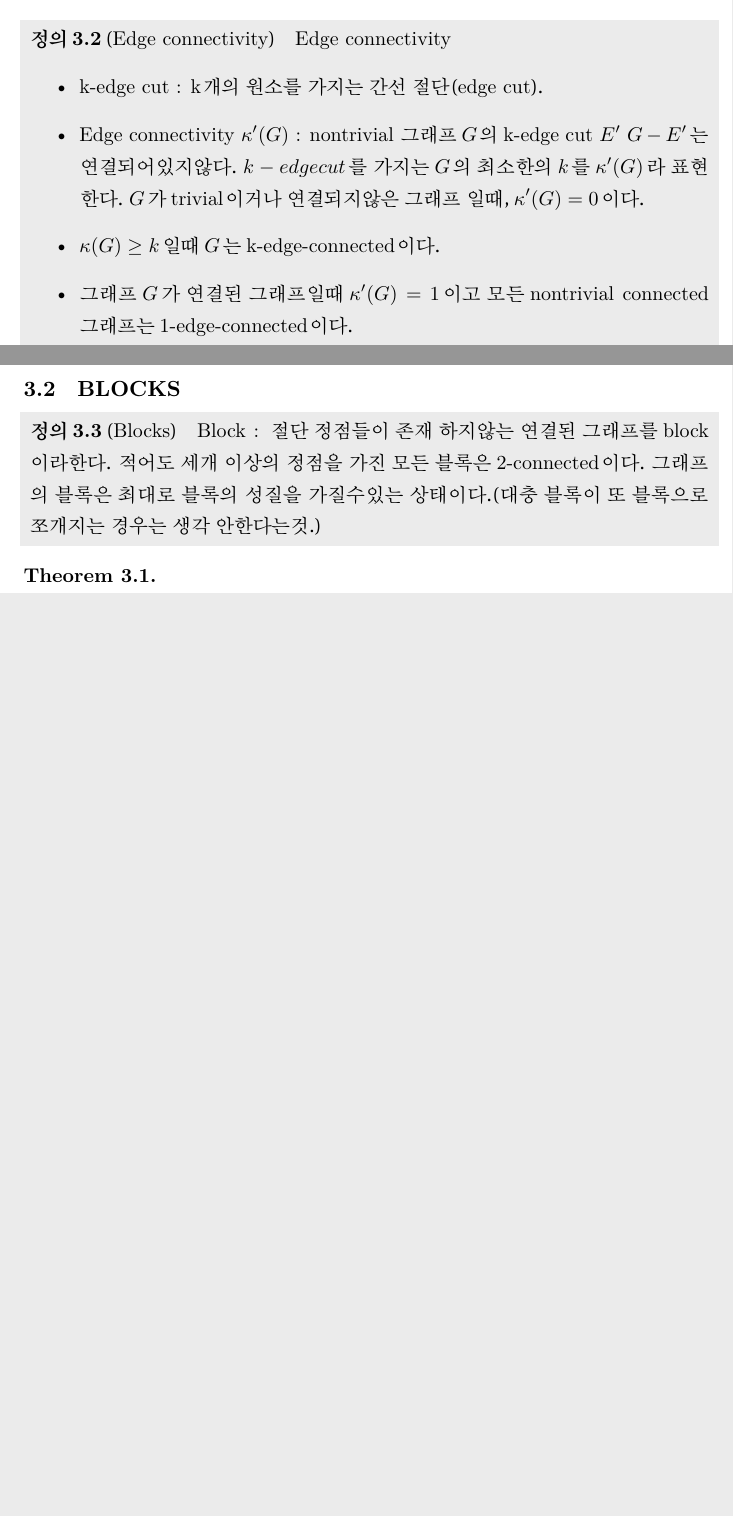
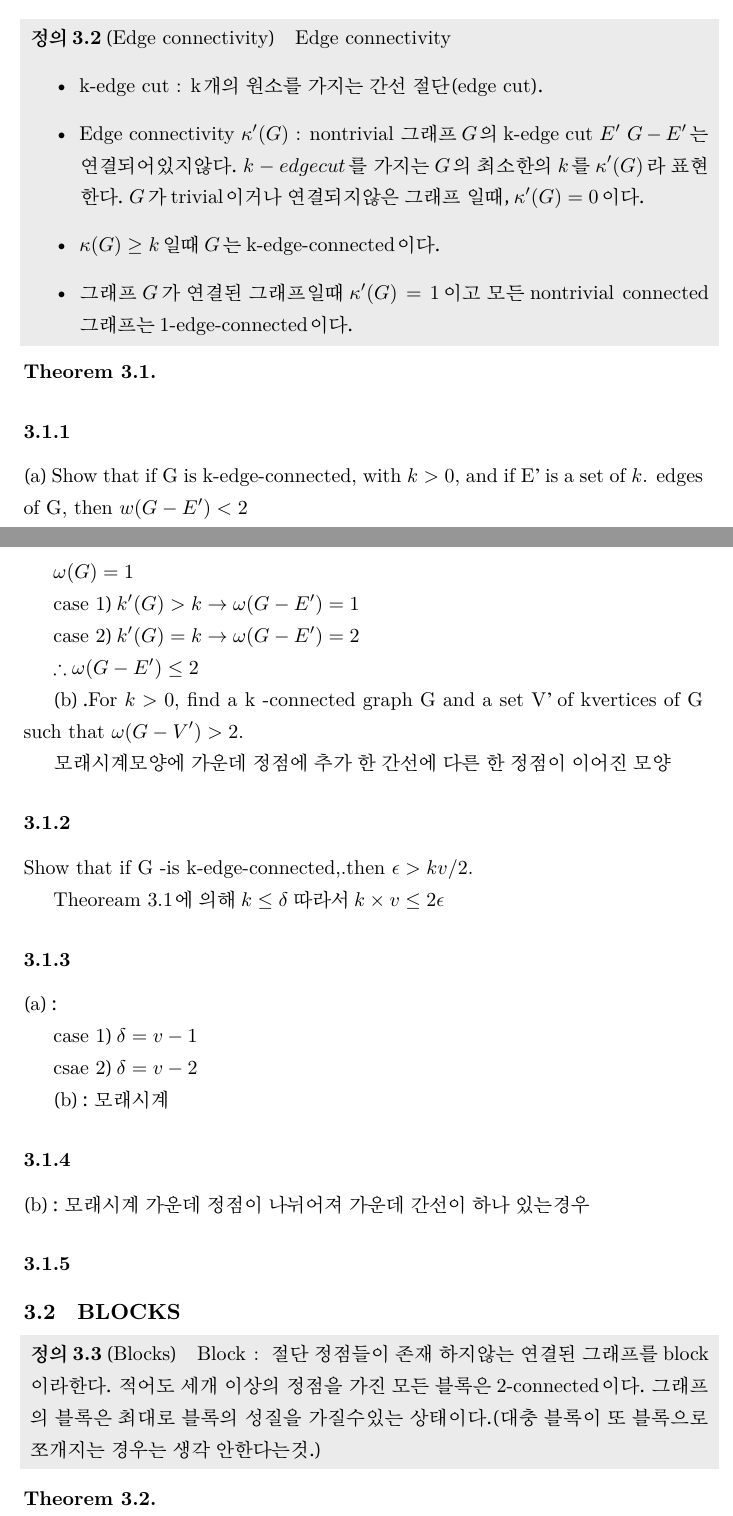
Before and after one commit to EeeUnS/TEX, a LaTeX document (GRAPH/graph.tex, which reads GRAPH/section3.tex): two parts of pages 22 and 23 of 24, joined at a grey line, cut so that both start at the same text, the shorter picture padded with empty space. Compiled offline with XeLaTeX.

Commit message:
update 3.1ex

```diff
--- a/GRAPH/section3.tex
+++ b/GRAPH/section3.tex
@@ -25,6 +25,56 @@
 \end{dfn}
 
 
+\begin{theorem}
+
+\end{theorem}
+
+\subsubsection{}
+%3.1.1
+(a) Show that if G is k-edge-connected, with $k >0$, and if E' is a set
+of $k$. edges of G, then $w(G - E') < 2$
+
+$\omega(G) = 1$
+
+case 1) $k'(G) > k  \rightarrow \omega(G-E') = 1$
+
+case 2) $k'(G) = k  \rightarrow \omega(G-E') = 2$
+
+$ \therefore \omega(G-E') \le 2$
+
+
+(b) .For $k > 0$, find a k -connected graph G and a set V' of kvertices
+of G such that $\omega(G - V') > 2.$
+
+모래시계모양에 가운데 정점에 추가 한 간선에 다른 한 정점이 이어진 모양
+
+\subsubsection{}
+%3.1.2
+Show that if G -is k-edge-connected,.then $\epsilon > kv/2.$
+
+Theoream 3.1에 의해 $k \le \delta$ 따라서 $k \times v \le 2\epsilon$
+
+\subsubsection{}
+%3.1.3
+(a)  :
+
+case 1) $\delta = v - 1$
+
+csae 2) $\delta = v - 2$
+
+(b) : 모래시계
+
+\subsubsection{}
+%3.1.4
+(b) : 모래시계 가운데 정점이 나뉘어져 가운데 간선이 하나 있는경우
+
+
+\subsubsection{}
+
+
+
+
+
 \subsection{BLOCKS}
 
 \begin{dfn}[Blocks]
```
Also changed, not shown: GRAPH/graph.pdf, 7 other files.
